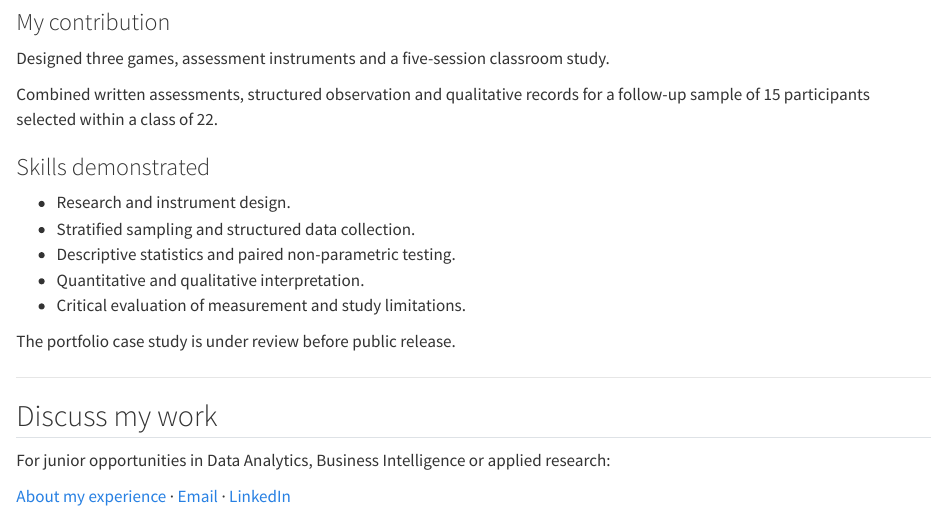
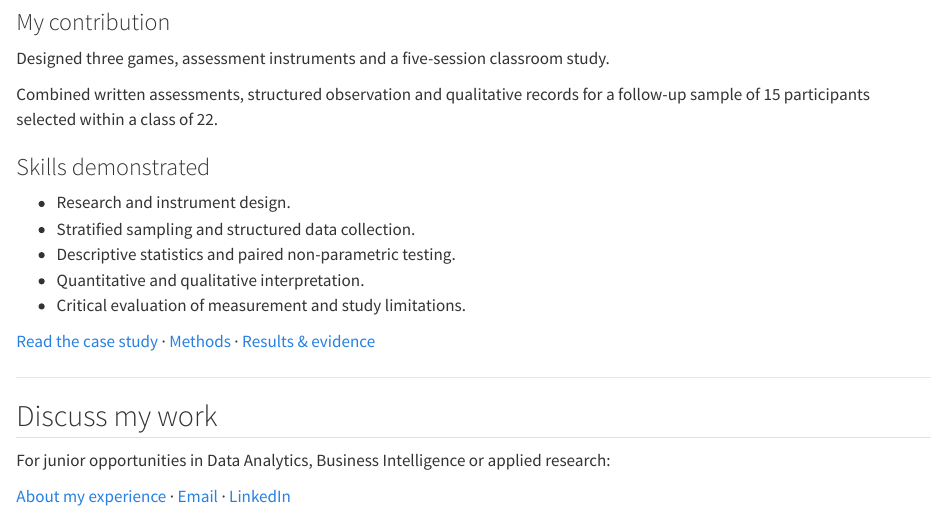
Before and after one commit to lauraiglesiasgr/gamification-math-apps-analysis, a Quarto document (projects.qmd): the page in a window 1100 px wide, from 1380 px down. Rendered offline with R 4.5, knitr and Pandoc in place of Quarto, with nearby package versions.

Commit message:
Link published Primary Education case study
Added links to case study, methods, and results sections.

```diff
--- a/projects.qmd
+++ b/projects.qmd
@@ -95,7 +95,9 @@ selected within a class of 22.
 - Quantitative and qualitative interpretation.
 - Critical evaluation of measurement and study limitations.
 
-The portfolio case study is under review before public release.
+[Read the case study](mathematical-flexibility/index.qmd) ·
+[Methods](mathematical-flexibility/methods.qmd) ·
+[Results & evidence](mathematical-flexibility/evidence.qmd)
 
 ---
 
```
